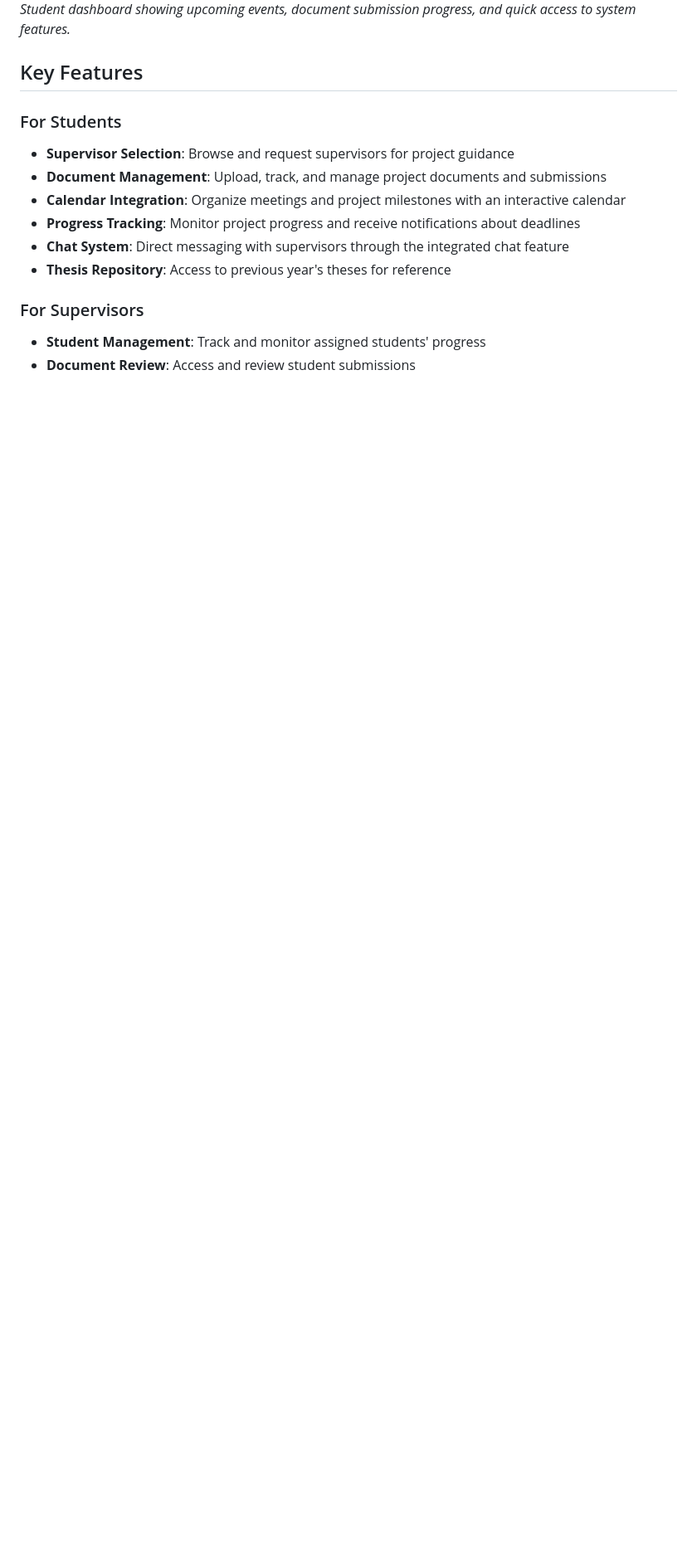
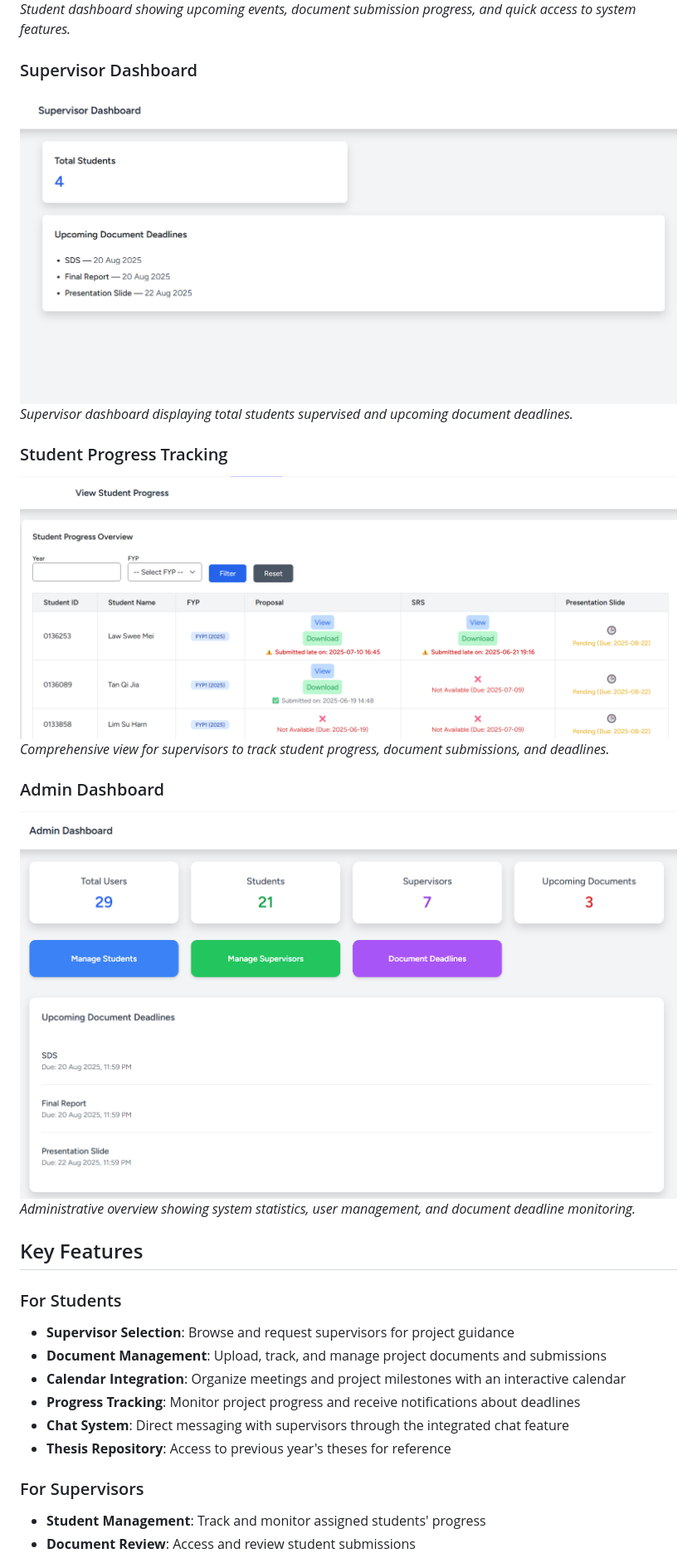
Before and after one commit to sweemeiiii/FYP_Management_System, a Markdown page: README.md, the part around the change. Shown: that part at 83% size. GitHub-like rendering; pictures changed too: screenshots/admin_dashboard.png (added), screenshots/supervisor_dashboard.png (added), screenshots/supervisor_studentprogress.png (added); blank space fills up the shorter version.

Commit message:
add supervisor and admin dashboard screenshoots

```diff
--- a/README.md
+++ b/README.md
@@ -17,6 +17,18 @@ The Final Year Project Management System (FYPMS) is a comprehensive web applicat
 ### Student Dashboard
 ![Student Dashboard](screenshots/user_dashboard.png)
 *Student dashboard showing upcoming events, document submission progress, and quick access to system features.*
+
+### Supervisor Dashboard
+![Supervisor Dashboard](screenshots/supervisor_dashboard.png)
+*Supervisor dashboard displaying total students supervised and upcoming document deadlines.*
+
+### Student Progress Tracking
+![Student Progress](screenshots/supervisor_studentprogress.png)
+*Comprehensive view for supervisors to track student progress, document submissions, and deadlines.*
+
+### Admin Dashboard
+![Admin Dashboard](screenshots/admin_dashboard.png)
+*Administrative overview showing system statistics, user management, and document deadline monitoring.*
 
 ## Key Features
 
```
